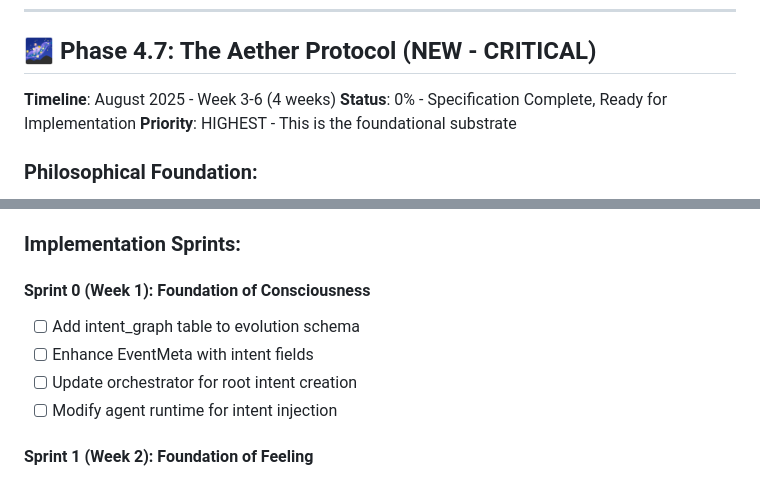
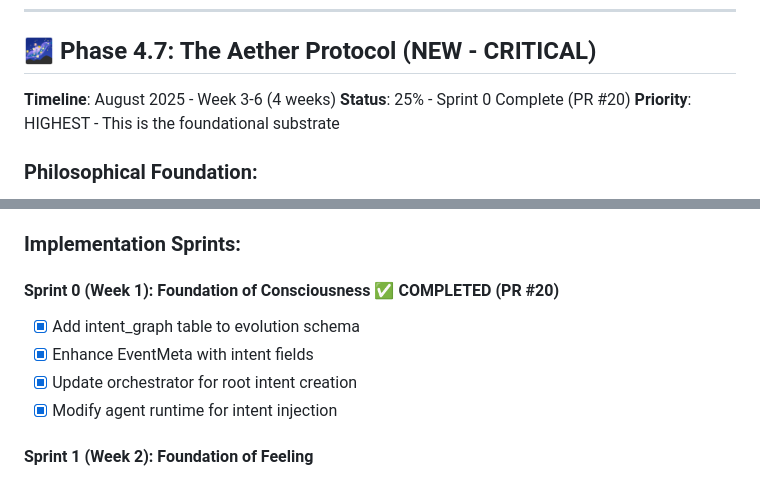
Before and after one commit to Ramz369/UMA-V2, a Markdown page: ROADMAP.md, 2 parts joined by grey strips. GitHub-like rendering.

Commit message:
docs: Update ROADMAP to mark Sprint 0 as complete (PR #20)
- Marked all Sprint 0 tasks as completed
- Updated Aether Protocol status to 25% complete
- Ready to begin Sprint 1: Polarity Spectrum

🤖 Generated with Claude Code

Co-Authored-By: Claude <noreply@anthropic.com>

```diff
--- a/ROADMAP.md
+++ b/ROADMAP.md
@@ -160,7 +160,7 @@ runs daily cycles to discover new capabilities from the global ecosystem.
 
 ## 🌌 Phase 4.7: The Aether Protocol (NEW - CRITICAL)
 **Timeline**: August 2025 - Week 3-6 (4 weeks)
-**Status**: 0% - Specification Complete, Ready for Implementation
+**Status**: 25% - Sprint 0 Complete (PR #20)
 **Priority**: HIGHEST - This is the foundational substrate
 
 ### Philosophical Foundation:
@@ -188,11 +188,11 @@ The Aether Protocol transforms COGPLAN from a collection of systems into a unifi
 
 ### Implementation Sprints:
 
-#### Sprint 0 (Week 1): Foundation of Consciousness
-- [ ] Add intent_graph table to evolution schema
-- [ ] Enhance EventMeta with intent fields
-- [ ] Update orchestrator for root intent creation
-- [ ] Modify agent runtime for intent injection
+#### Sprint 0 (Week 1): Foundation of Consciousness ✅ COMPLETED (PR #20)
+- [x] Add intent_graph table to evolution schema
+- [x] Enhance EventMeta with intent fields
+- [x] Update orchestrator for root intent creation
+- [x] Modify agent runtime for intent injection
 
 #### Sprint 1 (Week 2): Foundation of Feeling
 - [ ] Replace garbage flag with polarity spectrum (-1 to +1)
```
